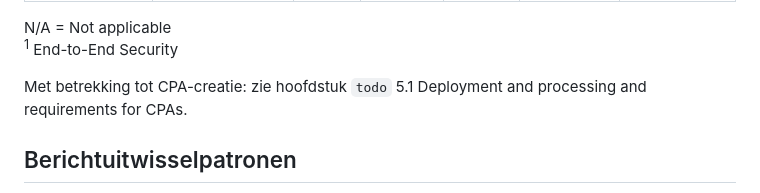
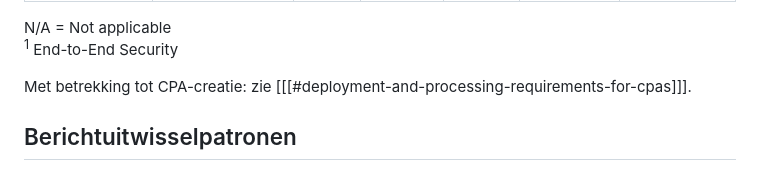
Before and after one commit to Logius-standaarden/Digikoppeling-Koppelvlakstandaard-ebMS2, a Markdown page: ch02_Koppelvlakstandaard ebMS2.md, the part around the change. Drawn GitHub-style.

Commit message:
Hoofdstukverwijzing

```diff
--- a/ch02_Koppelvlakstandaard ebMS2.md
+++ b/ch02_Koppelvlakstandaard ebMS2.md
@@ -124,8 +124,7 @@ transport niveau (HTTPS).
 N/A = Not applicable<br>
 <sup>1</sup> End-to-End Security
 
-Met betrekking tot CPA-creatie: zie hoofdstuk `todo` 5.1 Deployment and processing and
-requirements for CPAs.
+Met betrekking tot CPA-creatie: zie [[[#deployment-and-processing-requirements-for-cpas]]].
 
 ## Berichtuitwisselpatronen
 
```
